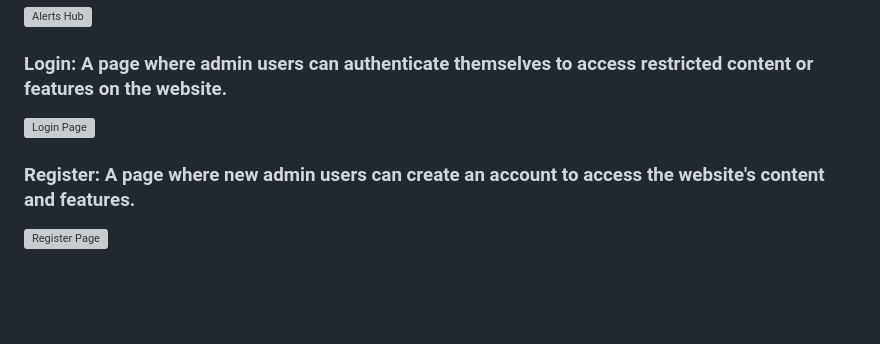
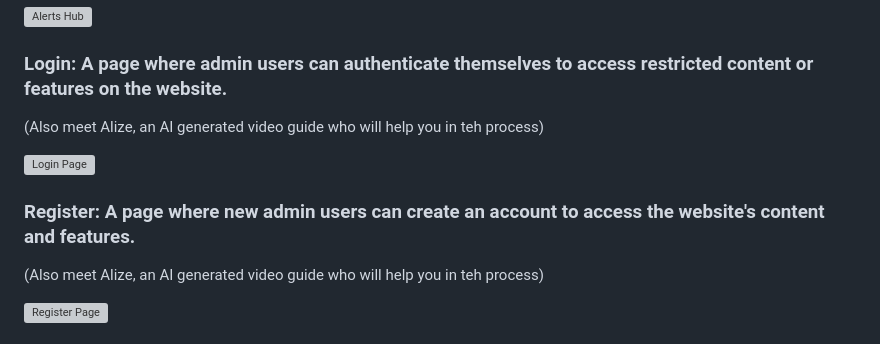
Before and after one commit to SohhamSeal/Helping-Hands, a Markdown page: README.md, the part around the change. Drawn GitHub-style; blank space fills up the shorter version; grey boxes are pictures that could not be loaded.

Commit message:
update info

```diff
--- a/README.md
+++ b/README.md
@@ -31,9 +31,13 @@ So, what are you waiting for? Join the Helping Hands community today and let's m
 ![Alerts Hub](https://github.com/SohhamSeal/Helping-Hands/blob/main/Preview/Alerts%20Hub.png)
 
 ### Login: A page where admin users can authenticate themselves to access restricted content or features on the website.
+(Also meet Alize, an AI generated video guide who will help you in teh process)
+
 ![Login Page](https://github.com/SohhamSeal/Helping-Hands/blob/main/Preview/Login.png)
 
 ### Register: A page where new admin users can create an account to access the website's content and features.
+(Also meet Alize, an AI generated video guide who will help you in teh process)
+
 ![Register Page](https://github.com/SohhamSeal/Helping-Hands/blob/main/Preview/Register.png)
 
 ### Employee Landing Page: A landing page designed specifically for employees with links to their related pages, such as employee table, department table, volunteer table, Treasury, Resource and Awards list.
```
